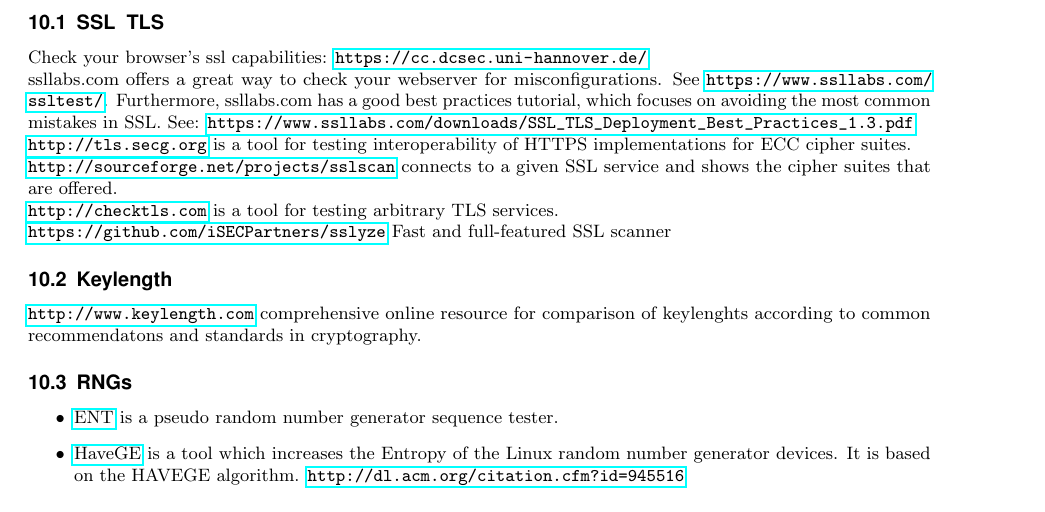
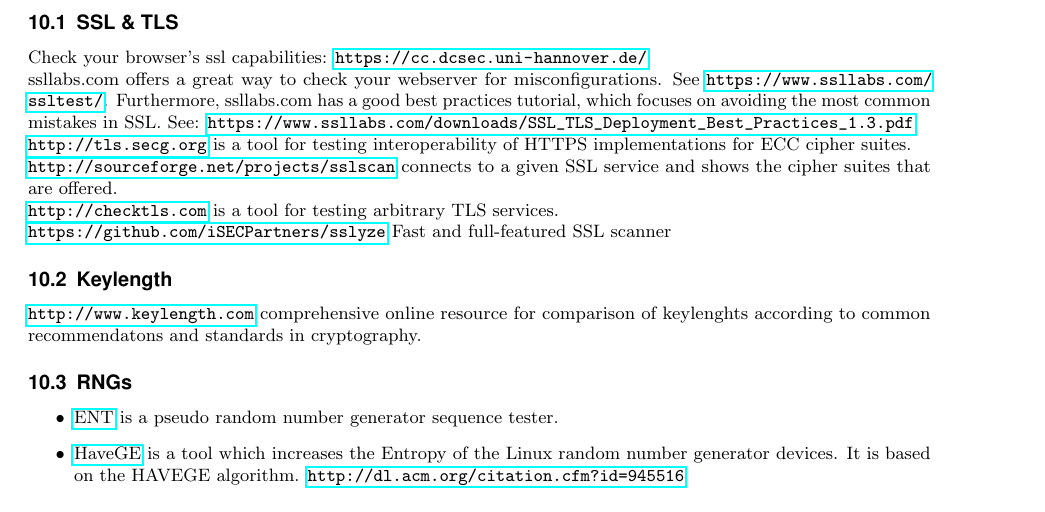
Before and after one commit to BetterCrypto/Applied-Crypto-Hardening, a LaTeX document (src/applied-crypto-hardening.tex, which reads src/tools.tex): part of page 22 of 23, cut so that both start at the same text. Compiled offline with pdfLaTeX.

Commit message:
please compile before commiting. fixed stray "&"

```diff
--- a/src/tools.tex
+++ b/src/tools.tex
@@ -2,7 +2,7 @@
 
 This section lists tools for checking the security settings.
 
-\subsection{SSL & TLS}
+\subsection{SSL \& TLS}
 
 Check your browser's ssl capabilities: \url{https://cc.dcsec.uni-hannover.de/}
 
```
